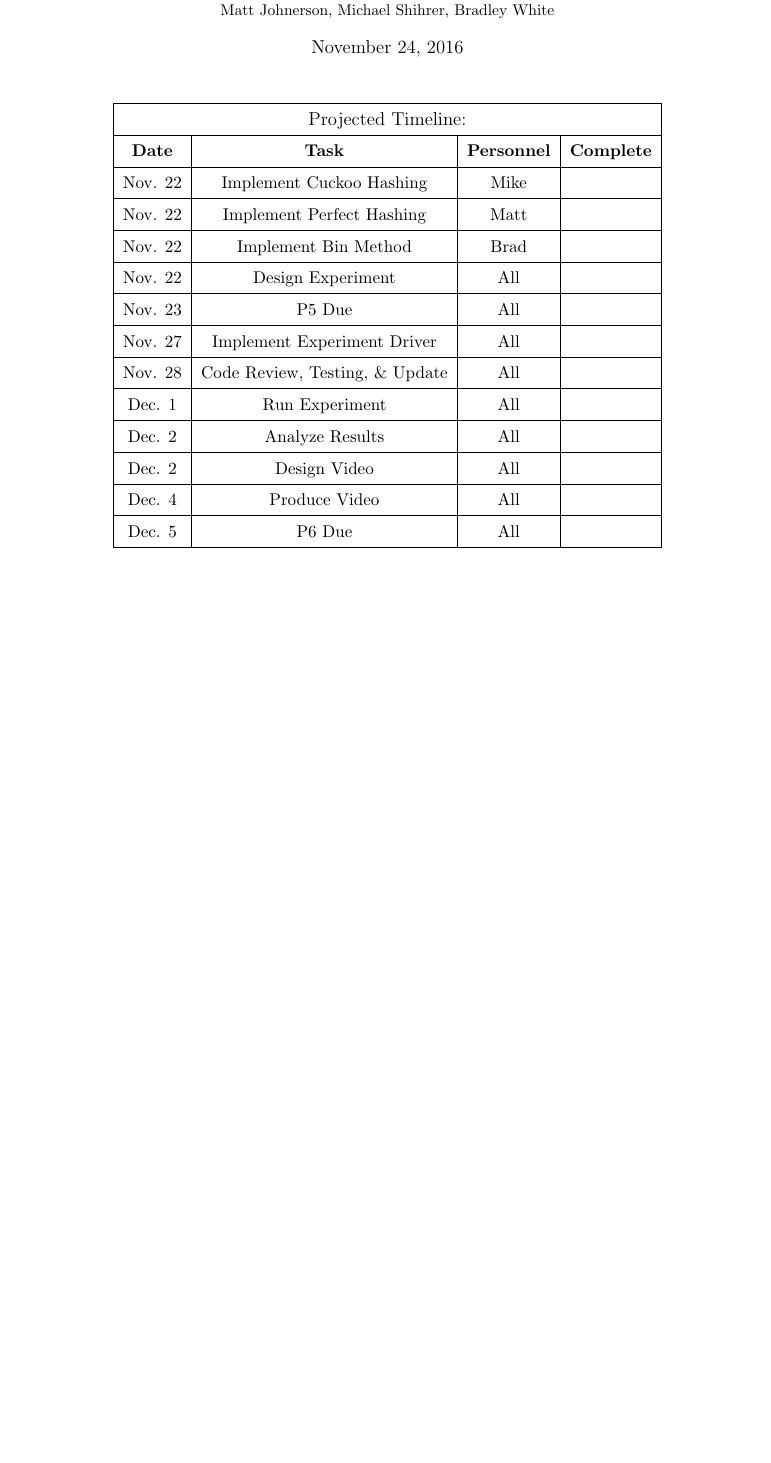
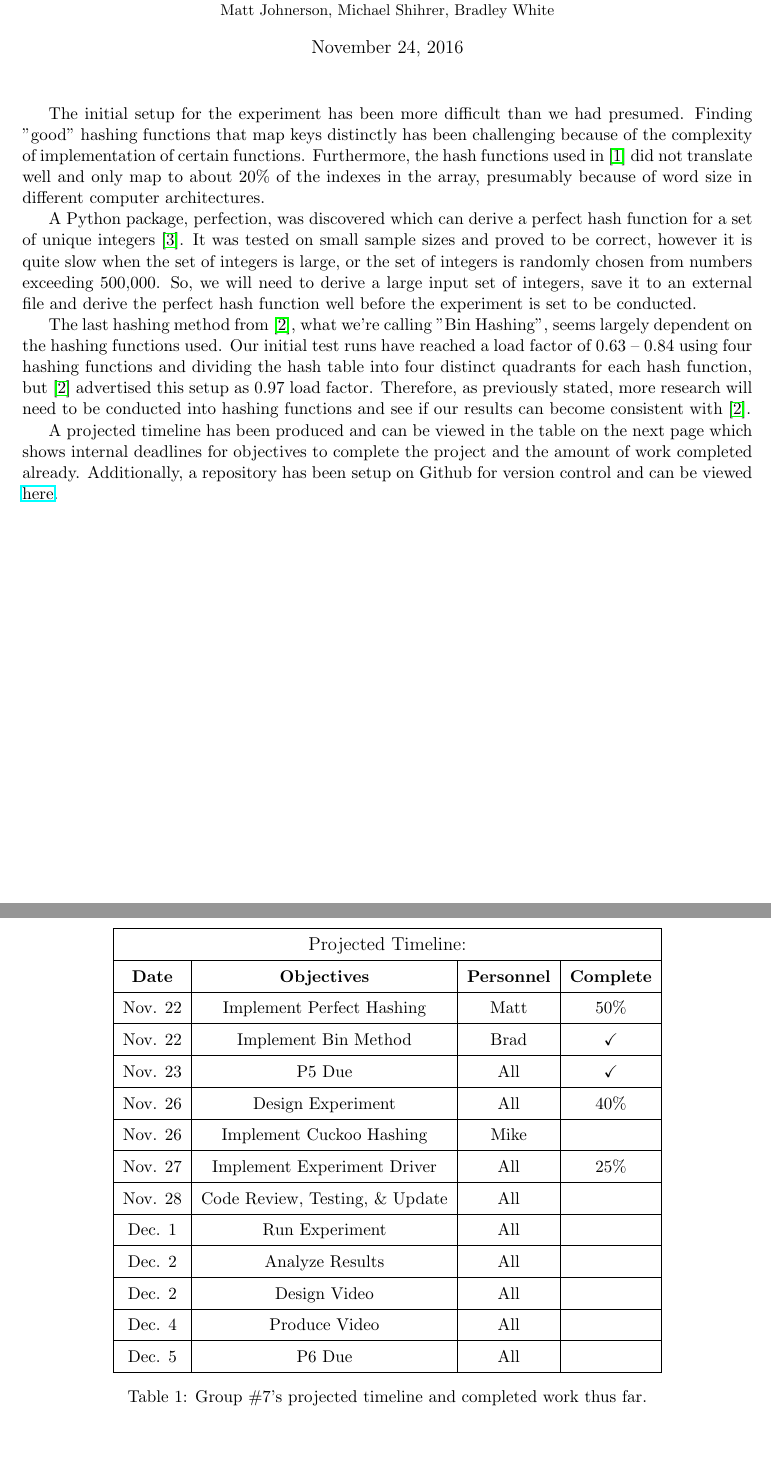
Before and after one commit to Ikuni17/432-Project, a LaTeX document (P #5/main.tex): part of page 1 of 2 before the commit and two parts of pages 1 and 2 of 3 after it, the two joined at a grey line, cut so that both start at the same text, the shorter picture padded with empty space. Compiled offline with pdfLaTeX.

Commit message:
Updated P5

```diff
--- a/P #5/main.tex
+++ b/P #5/main.tex
@@ -5,6 +5,7 @@
 \usepackage{multirow}
 \usepackage{array}
 \usepackage{amssymb}
+\usepackage{caption}
 
 %opening
 \title{Cuckoo Hashing: P5, Progress}
@@ -14,26 +15,36 @@
 \begin{document}
 
 \maketitle
+
+The initial setup for the experiment has been more difficult than we had presumed. Finding "good" hashing functions that map keys distinctly has been challenging because of the complexity of implementation of certain functions. Furthermore, the hash functions used in \cite{pagh} did not translate well and only map to about 20\% of the indexes in the array, presumably because of word size in different computer architectures. \par
+
+A Python package, perfection, was discovered which can derive a perfect hash function for a set of unique integers \cite{perfect}. It was tested on small sample sizes and proved to be correct, however it is quite slow when the set of integers is large, or the set of integers is randomly chosen from numbers exceeding 500,000. So, we will need to derive a large input set of integers, save it to an external file and derive the perfect hash function well before the experiment is set to be conducted. \par
+
+The last hashing method from \cite{erlingsson}, what we're calling "Bin Hashing", seems largely dependent on the hashing functions used. Our initial test runs have reached a load factor of $0.63$ -- $0.84$ using four hashing functions and dividing the hash table into four distinct quadrants for each hash function, but \cite{erlingsson} advertised this setup as $0.97$ load factor. Therefore, as previously stated, more research will need to be conducted into hashing functions and see if our results can become consistent with \cite{erlingsson}.\par
+
+A projected timeline has been produced and can be viewed in the table on the next page which shows internal deadlines for objectives to complete the project and the amount of work completed already. Additionally, a repository has been setup on Github for version control and can be viewed \href{https://github.com/Ikuni17/432-Project}{here}.
+
+
 \begin{center}
 \renewcommand{\arraystretch}{1.5}
 \begin{tabular}{| c | c | c | c |m{12.5cm}}
 \cline{1-4}
 \multicolumn{4}{| c |}{\large{Projected Timeline:}} \\ \cline{1-4}
-{\bf Date} & {\bf Task} & {\bf Personnel} & {\bf Complete} \\ \cline{1-4}
-Nov. 22 & Implement Cuckoo Hashing & Mike & \\ \cline{1-4}
-Nov. 22 & Implement Perfect Hashing & Matt & \\ \cline{1-4}
-Nov. 22 & Implement Bin Method & Brad & \\ \cline{1-4}
-Nov. 22 & Design Experiment & All & \\ \cline{1-4}
-Nov. 23 & P5 Due & All & \\ \cline{1-4}
-Nov. 27 & Implement Experiment Driver & All & \\ \cline{1-4}
+{\bf Date} & {\bf Objectives} & {\bf Personnel} & {\bf Complete} \\ \cline{1-4}
+Nov. 22 & Implement Perfect Hashing & Matt & 50\% \\ \cline{1-4}
+Nov. 22 & Implement Bin Method & Brad & \checkmark \\ \cline{1-4}
+Nov. 23 & P5 Due & All & \checkmark \\ \cline{1-4}
+Nov. 26 & Design Experiment & All & 40\% \\ \cline{1-4}
+Nov. 26 & Implement Cuckoo Hashing & Mike & \\ \cline{1-4}
+Nov. 27 & Implement Experiment Driver & All & 25\% \\ \cline{1-4}
 Nov. 28 & Code Review, Testing, \& Update & All & \\ \cline{1-4}
 Dec. 1 & Run Experiment & All & \\ \cline{1-4}
 Dec. 2 & Analyze Results & All & \\ \cline{1-4}
 Dec. 2 & Design Video & All & \\ \cline{1-4}
 Dec. 4 & Produce Video & All  & \\ \cline{1-4}
 Dec. 5 & P6 Due & All &   \\ \cline{1-4}
-
 \end{tabular}
+\captionof{table}{Group \#7's projected timeline and completed work thus far.}
 \end{center}
 
 \pagebreak
```
Also changed, not shown: P #5/main.pdf, P #5/main.tex (4 more changed lines), 1 other file.
